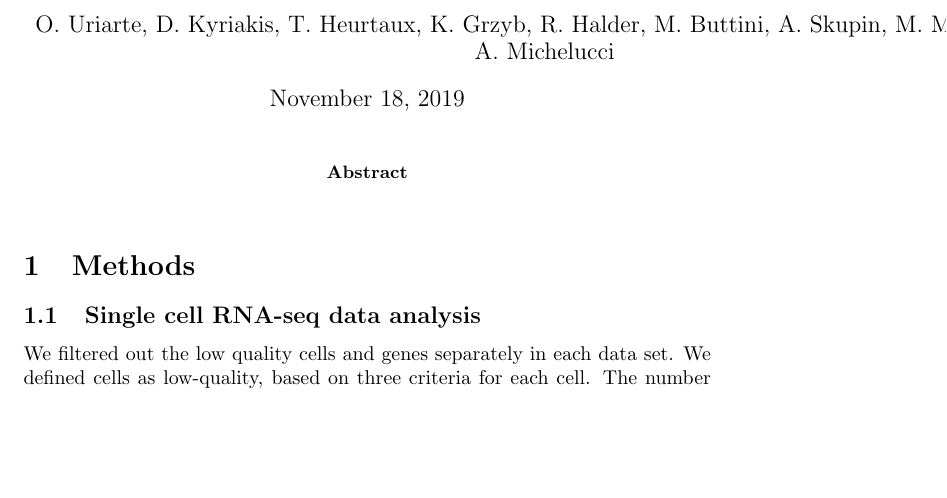
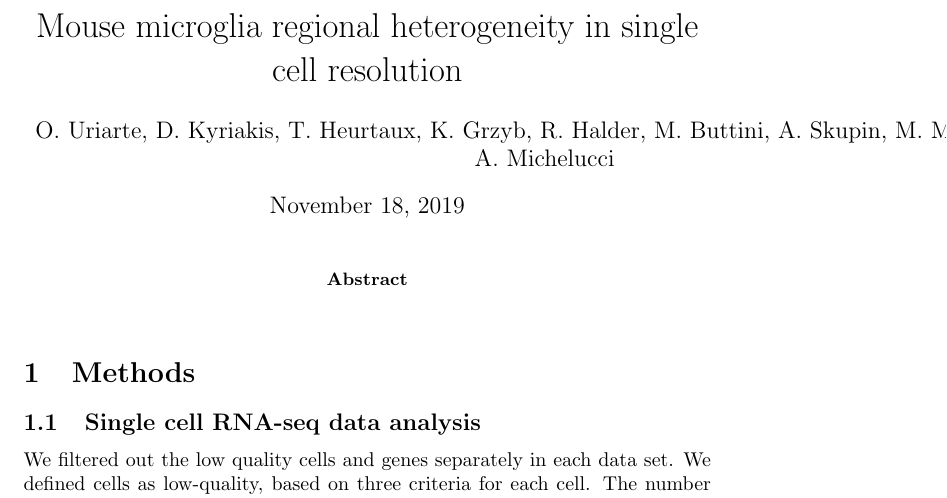
Before and after one commit to KyriakisDimitrios/microglia-heterogeneity, a LaTeX paper (TeX/Methods.tex): part of page 1 of 2, cut at the place of the change, the shorter picture padded with empty space. Compiled offline with pdfLaTeX.

Commit message:
Update template_Article.tex

```diff
--- a/TeX/template_Article.tex
+++ b/TeX/Methods.tex
@@ -1,7 +1,7 @@
 \documentclass[]{article}
 
 %opening
-\title{}
+\title{Mouse microglia regional heterogeneity in single cell resolution}
 \author{O. Uriarte, D. Kyriakis, T. Heurtaux, K. Grzyb, R. Halder, M. Buttini, A. Skupin, M. Mittelbronn& A. Michelucci}
 
 \begin{document}
```
